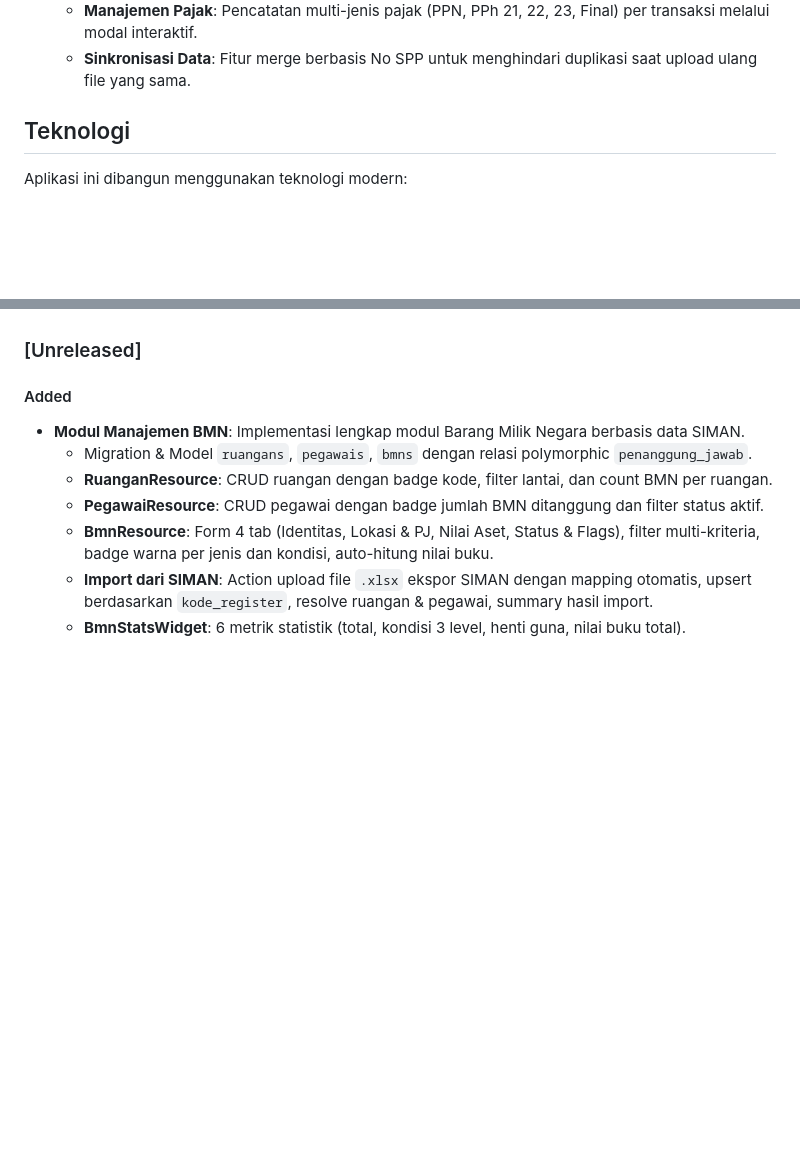
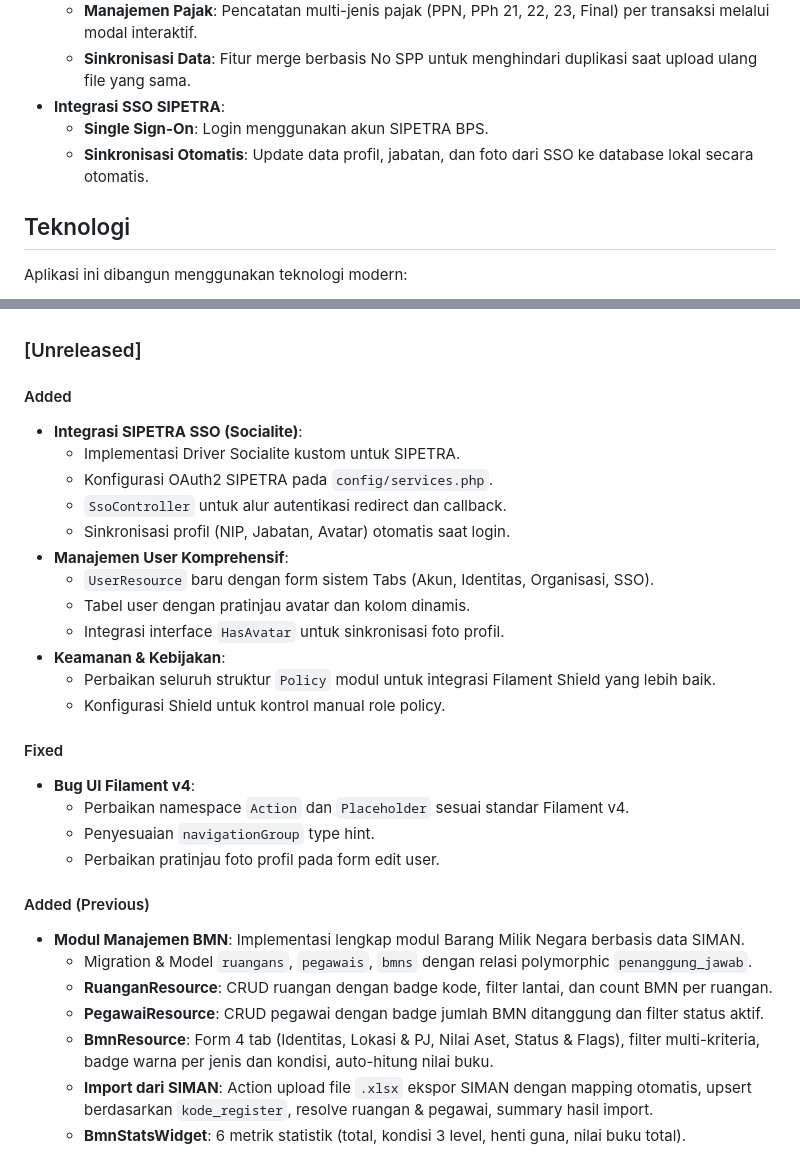
Before and after one commit to muhshi/ManajemenSurat, a Markdown page: README.md, 2 parts joined by grey strips. GitHub-like rendering; blank space fills up the shorter version.

Commit message:
docs: add SIPETRA SSO integration details and update changelog with recent features and bug fixes

```diff
--- a/README.md
+++ b/README.md
@@ -30,6 +30,9 @@ Aplikasi Manajemen Surat untuk BPS Kabupaten Demak yang dibangun menggunakan Lar
   - **Import Excel Bulanan**: Upload file monitoring SPP/SPM/SP2D dengan deteksi periode otomatis berbasis modus tanggal.
   - **Manajemen Pajak**: Pencatatan multi-jenis pajak (PPN, PPh 21, 22, 23, Final) per transaksi melalui modal interaktif.
   - **Sinkronisasi Data**: Fitur merge berbasis No SPP untuk menghindari duplikasi saat upload ulang file yang sama.
+- **Integrasi SSO SIPETRA**:
+  - **Single Sign-On**: Login menggunakan akun SIPETRA BPS.
+  - **Sinkronisasi Otomatis**: Update data profil, jabatan, dan foto dari SSO ke database lokal secara otomatis.
 
 
 ## Teknologi
@@ -129,6 +132,26 @@ Semua perubahan yang mencolok pada project ini akan didokumentasikan di bawah. M
 
 ### [Unreleased]
 #### Added
+- **Integrasi SIPETRA SSO (Socialite)**:
+  - Implementasi Driver Socialite kustom untuk SIPETRA.
+  - Konfigurasi OAuth2 SIPETRA pada `config/services.php`.
+  - `SsoController` untuk alur autentikasi redirect dan callback.
+  - Sinkronisasi profil (NIP, Jabatan, Avatar) otomatis saat login.
+- **Manajemen User Komprehensif**:
+  - `UserResource` baru dengan form sistem Tabs (Akun, Identitas, Organisasi, SSO).
+  - Tabel user dengan pratinjau avatar dan kolom dinamis.
+  - Integrasi interface `HasAvatar` untuk sinkronisasi foto profil.
+- **Keamanan & Kebijakan**:
+  - Perbaikan seluruh struktur `Policy` modul untuk integrasi Filament Shield yang lebih baik.
+  - Konfigurasi Shield untuk kontrol manual role policy.
+
+#### Fixed
+- **Bug UI Filament v4**:
+  - Perbaikan namespace `Action` dan `Placeholder` sesuai standar Filament v4.
+  - Penyesuaian `navigationGroup` type hint.
+  - Perbaikan pratinjau foto profil pada form edit user.
+
+#### Added (Previous)
 - **Modul Manajemen BMN**: Implementasi lengkap modul Barang Milik Negara berbasis data SIMAN.
   - Migration & Model `ruangans`, `pegawais`, `bmns` dengan relasi polymorphic `penanggung_jawab`.
   - **RuanganResource**: CRUD ruangan dengan badge kode, filter lantai, dan count BMN per ruangan.
```
